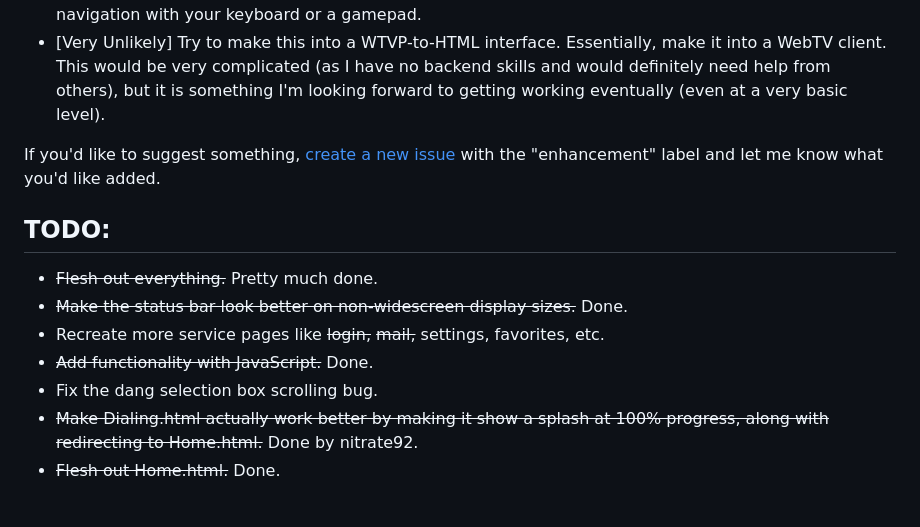
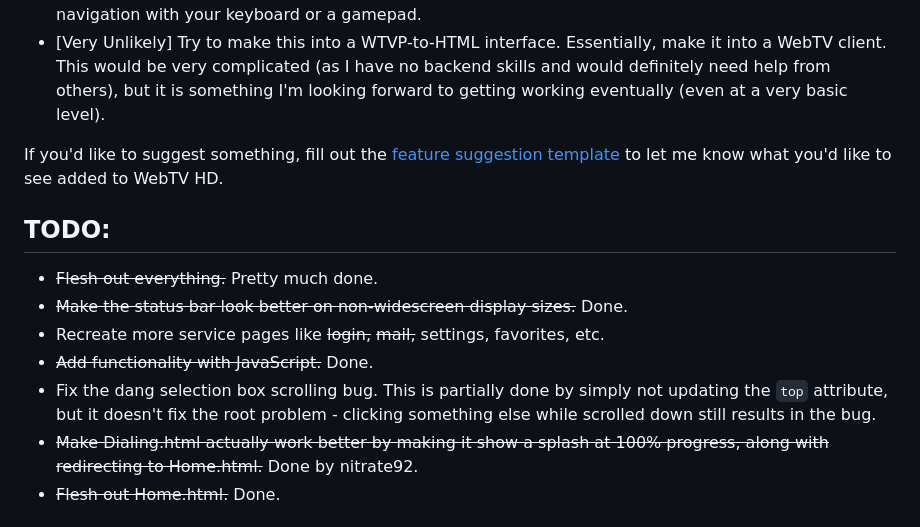
Before and after one commit to SKCro/WebTV-HD, a Markdown page: README.md, the part around the change. Drawn GitHub-style.

Commit message:
Update README.md
Signed-off-by: SK <55817746+SKCro@users.noreply.github.com>

```diff
--- a/README.md
+++ b/README.md
@@ -32,14 +32,14 @@ If anything is broken for you, **please [file a bug report](https://github.com/S
 - \[Unlikely\] Make this into a browser extension of some sort that adds a WebTV overlay and allows navigation with your keyboard or a gamepad.
 - \[Very Unlikely\] Try to make this into a WTVP-to-HTML interface. Essentially, make it into a WebTV client. This would be very complicated (as I have no backend skills and would definitely need help from others), but it is something I'm looking forward to getting working eventually (even at a very basic level).
 
-If you'd like to suggest something, [create a new issue](https://github.com/SKCro/WebTV-HD/issues/new) with the "enhancement" label and let me know what you'd like added.
+If you'd like to suggest something, fill out the [feature suggestion template](https://github.com/SKCro/WebTV-HD/issues/new?assignees=SKCro&labels=enhancement&projects=&template=feature-request.md&title=%5BRequest%5D+) to let me know what you'd like to see added to WebTV HD.
 
 ## TODO:
 - ~~Flesh out everything.~~ Pretty much done.
 - ~~Make the status bar look better on non-widescreen display sizes.~~ Done.
 - Recreate more service pages like ~~login,~~ ~~mail,~~ settings, favorites, etc.
 - ~~Add functionality with JavaScript.~~ Done.
-- Fix the dang selection box scrolling bug.
+- Fix the dang selection box scrolling bug. This is partially done by simply not updating the `top` attribute, but it doesn't fix the root problem - clicking something else while scrolled down still results in the bug.
 - ~~Make Dialing.html actually work better by making it show a splash at 100% progress, along with redirecting to Home.html.~~ Done by nitrate92.
 - ~~Flesh out Home.html.~~ Done.
 
```
